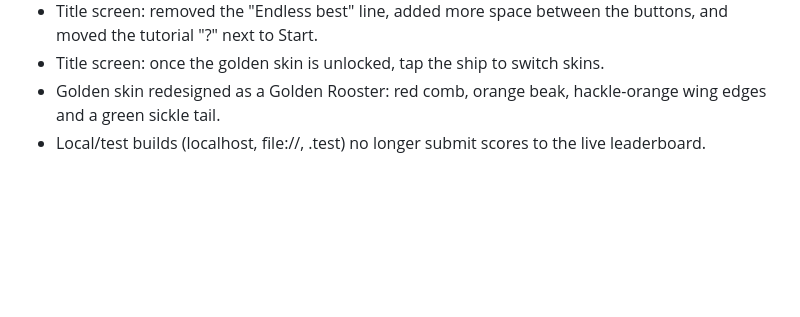
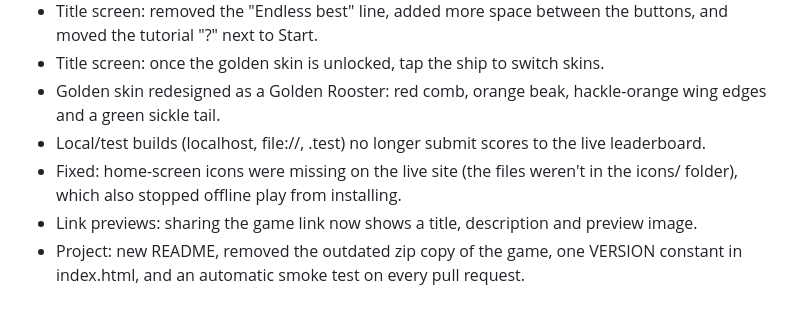
Before and after one commit to mandelforce/feuervogel, a Markdown page: CHANGELOG.md, the part around the change. Drawn GitHub-style; blank space fills up the shorter version.

```diff
--- a/CHANGELOG.md
+++ b/CHANGELOG.md
@@ -7,3 +7,6 @@
 - Title screen: once the golden skin is unlocked, tap the ship to switch skins.
 - Golden skin redesigned as a Golden Rooster: red comb, orange beak, hackle-orange wing edges and a green sickle tail.
 - Local/test builds (localhost, file://, .test) no longer submit scores to the live leaderboard.
+- Fixed: home-screen icons were missing on the live site (the files weren't in the icons/ folder), which also stopped offline play from installing.
+- Link previews: sharing the game link now shows a title, description and preview image.
+- Project: new README, removed the outdated zip copy of the game, one VERSION constant in index.html, and an automatic smoke test on every pull request.
```
Also changed, not shown: README.md (+47 -26 lines), icons/apple-touch-icon.png (renamed from apple-touch-icon.png), icons/icon-192.png (renamed from icon-192.png), icons/icon-512.png (renamed from icon-512.png), icons/icon-maskable-512.png (renamed from icon-maskable-512.png), og-image.png (added), 5 other files.
